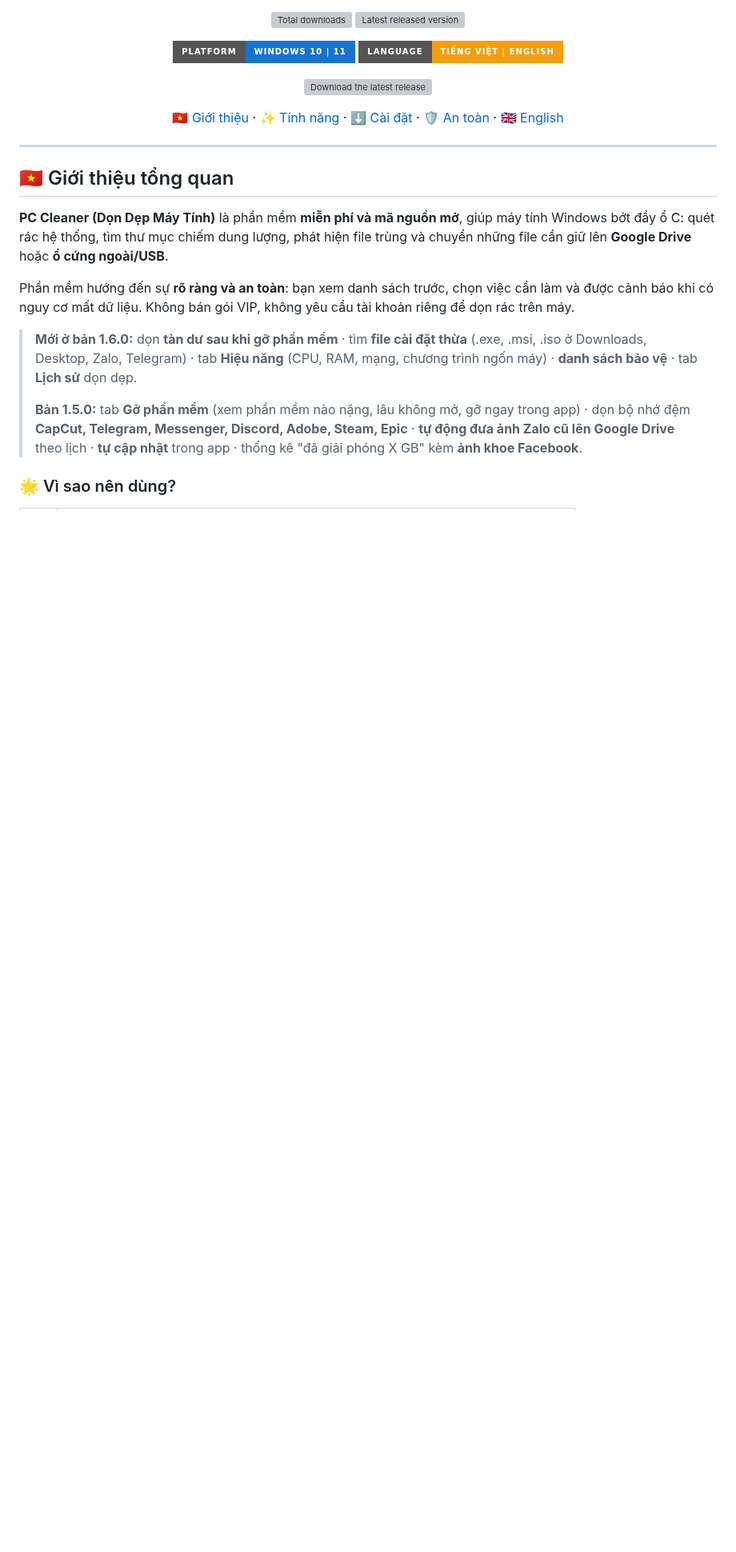
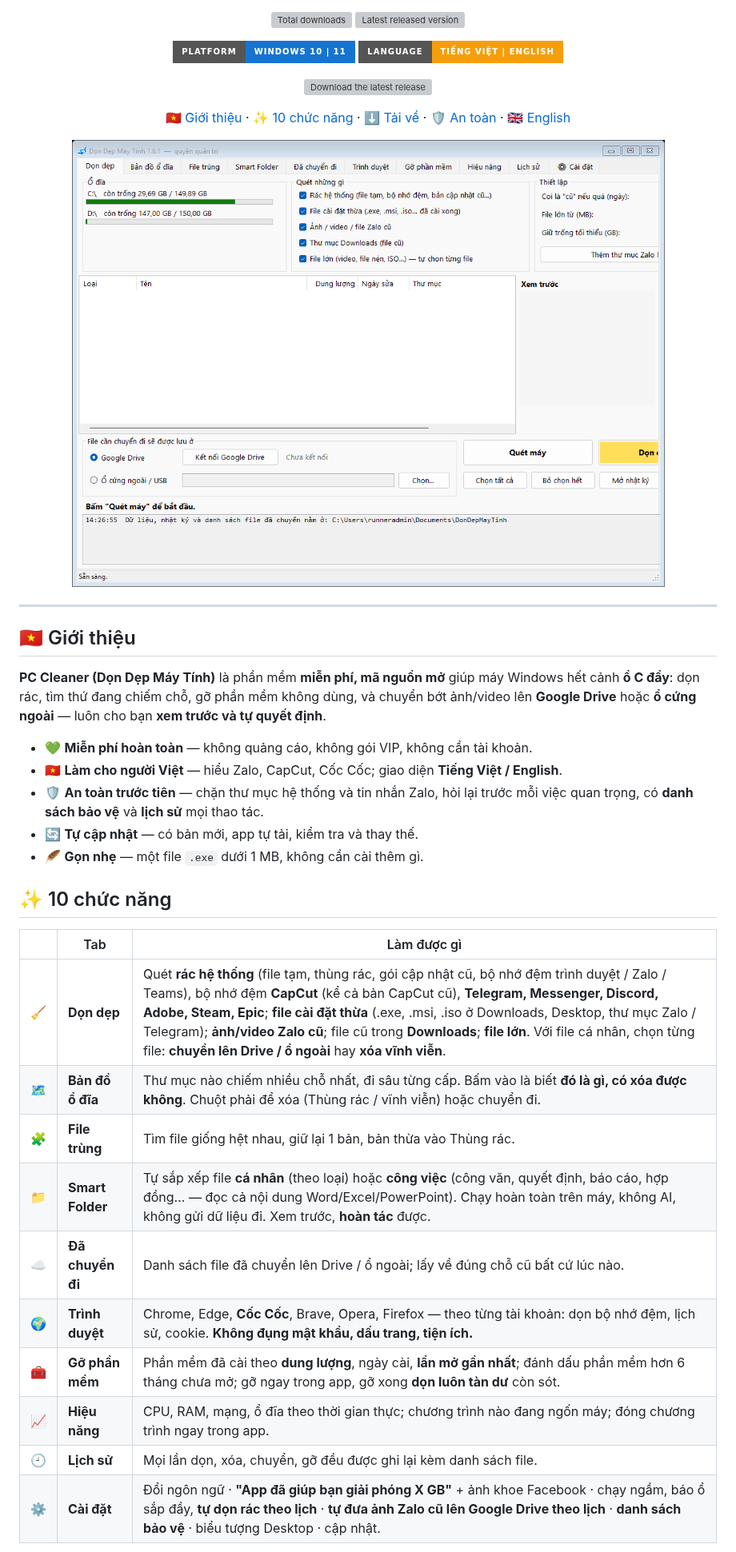
Before and after one commit to kenhgt247/don-dep-may-tinh, a Markdown page: README.md, the part around one of its changes. Shown at 80% size. Rendered like a GitHub page; pictures changed too: docs/screens/don-dep.png (added); badges without logos; blank space fills up the shorter version; grey boxes are pictures that could not be loaded.

```diff
--- a/README.md
+++ b/README.md
@@ -21,25 +21,40 @@
   <a href="https://github.com/kenhgt247/don-dep-may-tinh/releases/latest"><img alt="Download the latest release" src="https://img.shields.io/badge/%E2%AC%87%20T%E1%BA%A2I%20B%E1%BA%A2N%20M%E1%BB%9AI%20NH%E1%BA%A4T%20%2F%20DOWNLOAD-LATEST%20RELEASE-2563eb?style=for-the-badge"></a>
 </p>
 
-[🇻🇳 Giới thiệu](#-giới-thiệu-tổng-quan) ·
-[✨ Tính năng](#-các-tính-năng) ·
-[⬇️ Cài đặt](#%EF%B8%8F-tải-về--cài-đặt) ·
-[🛡️ An toàn](#%EF%B8%8F-an-toàn-dữ-liệu) ·
-[🇬🇧 English](#-english-overview)
+[🇻🇳 Giới thiệu](#-giới-thiệu) ·
+[✨ 10 chức năng](#-10-chức-năng) ·
+[⬇️ Tải về](#️-tải-về--cài-đặt) ·
+[🛡️ An toàn](#️-an-toàn-dữ-liệu) ·
+[🇬🇧 English](#-english)
+
+<img src="docs/screens/don-dep.png" width="820" alt="Giao diện PC Cleaner — tab Dọn dẹp" />
 
 </div>
 
 ---
 
-## 🇻🇳 Giới thiệu tổng quan
+## 🇻🇳 Giới thiệu
 
-**PC Cleaner (Dọn Dẹp Máy Tính)** là phần mềm **miễn phí và mã nguồn mở**, giúp máy tính Windows bớt đầy ổ C: quét rác hệ thống, tìm thư mục chiếm dung lượng, phát hiện file trùng và chuyển những file cần giữ lên **Google Drive** hoặc **ổ cứng ngoài/USB**.
+**PC Cleaner (Dọn Dẹp Máy Tính)** là phần mềm **miễn phí, mã nguồn mở** giúp máy Windows hết cảnh **ổ C đầy**: dọn rác, tìm thứ đang chiếm chỗ, gỡ phần mềm không dùng, và chuyển bớt ảnh/video lên **Google Drive** hoặc **ổ cứng ngoài** — luôn cho bạn **xem trước và tự quyết định**.
 
-Phần mềm hướng đến sự **rõ ràng và an toàn**: bạn xem danh sách trước, chọn việc cần làm và được cảnh báo khi có nguy cơ mất dữ liệu. Không bán gói VIP, không yêu cầu tài khoản riêng để dọn rác trên máy.
+- 💚 **Miễn phí hoàn toàn** — không quảng cáo, không gói VIP, không cần tài khoản.
+- 🇻🇳 **Làm cho người Việt** — hiểu Zalo, CapCut, Cốc Cốc; giao diện **Tiếng Việt / English**.
+- 🛡️ **An toàn trước tiên** — chặn thư mục hệ thống và tin nhắn Zalo, hỏi lại trước mỗi việc quan trọng, có **danh sách bảo vệ** và **lịch sử** mọi thao tác.
+- 🔄 **Tự cập nhật** — có bản mới, app tự tải, kiểm tra và thay thế.
+- 🪶 **Gọn nhẹ** — một file `.exe` dưới 1 MB, không cần cài thêm gì.
 
-> **Mới ở bản 1.6.0:** dọn **tàn dư sau khi gỡ phần mềm** · tìm **file cài đặt thừa** (.exe, .msi, .iso ở Downloads, Desktop, Zalo, Telegram) · tab **Hiệu năng** (CPU, RAM, mạng, chương trình ngốn máy) · **danh sách bảo vệ** · tab **Lịch sử** dọn dẹp.
->
-> **Bản 1.5.0:** tab **Gỡ phần mềm** (xem phần mềm nào nặng, lâu không mở, gỡ ngay trong app) · dọn bộ nhớ đệm **CapCut, Telegram, Messenger, Discord, Adobe, Steam, Epic** · **tự động đưa ảnh Zalo cũ lên Google Drive** theo lịch · **tự cập nhật** trong app · thống kê "đã giải phóng X GB" kèm **ảnh khoe Facebook**.
+## ✨ 10 chức năng
 
-### 🌟 Vì sao nên dùng?
+| | Tab | Làm được gì |
+|:-:|---|---|
+| 🧹 | **Dọn dẹp** | Quét **rác hệ thống** (file tạm, thùng rác, gói cập nhật cũ, bộ nhớ đệm trình duyệt / Zalo / Teams), bộ nhớ đệm **CapCut** (kể cả bản CapCut cũ), **Telegram, Messenger, Discord, Adobe, Steam, Epic**; **file cài đặt thừa** (.exe, .msi, .iso ở Downloads, Desktop, thư mục Zalo / Telegram); **ảnh/video Zalo cũ**; file cũ trong **Downloads**; **file lớn**. Với file cá nhân, chọn từng file: **chuyển lên Drive / ổ ngoài** hay **xóa vĩnh viễn**. |
+| 🗺️ | **Bản đồ ổ đĩa** | Thư mục nào chiếm nhiều chỗ nhất, đi sâu từng cấp. Bấm vào là biết **đó là gì, có xóa được không**. Chuột phải để xóa (Thùng rác / vĩnh viễn) hoặc chuyển đi. |
+| 🧩 | **File trùng** | Tìm file giống hệt nhau, giữ lại 1 bản, bản thừa vào Thùng rác. |
+| 📁 | **Smart Folder** | Tự sắp xếp file **cá nhân** (theo loại) hoặc **công việc** (công văn, quyết định, báo cáo, hợp đồng… — đọc cả nội dung Word/Excel/PowerPoint). Chạy hoàn toàn trên máy, không AI, không gửi dữ liệu đi. Xem trước, **hoàn tác** được. |
+| ☁️ | **Đã chuyển đi** | Danh sách file đã chuyển lên Drive / ổ ngoài; lấy về đúng chỗ cũ bất cứ lúc nào. |
+| 🌍 | **Trình duyệt** | Chrome, Edge, **Cốc Cốc**, Brave, Opera, Firefox — theo từng tài khoản: dọn bộ nhớ đệm, lịch sử, cookie. **Không đụng mật khẩu, dấu trang, tiện ích.** |
+| 🧰 | **Gỡ phần mềm** | Phần mềm đã cài theo **dung lượng**, ngày cài, **lần mở gần nhất**; đánh dấu phần mềm hơn 6 tháng chưa mở; gỡ ngay trong app, gỡ xong **dọn luôn tàn dư** còn sót. |
+| 📈 | **Hiệu năng** | CPU, RAM, mạng, ổ đĩa theo thời gian thực; chương trình nào đang ngốn máy; đóng chương trình ngay trong app. |
+| 🕘 | **Lịch sử** | Mọi lần dọn, xóa, chuyển, gỡ đều được ghi lại kèm danh sách file. |
+| ⚙️ | **Cài đặt** | Đổi ngôn ngữ · **"App đã giúp bạn giải phóng X GB"** + ảnh khoe Facebook · chạy ngầm, báo ổ sắp đầy, **tự dọn rác theo lịch** · **tự đưa ảnh Zalo cũ lên Google Drive theo lịch** · **danh sách bảo vệ** · biểu tượng Desktop · cập nhật. |
 
```
Also changed, not shown: other parts of README.md (+50 -98 lines), .github/release-notes.md (+9 -9 lines), docs/screens/anh-khoe.png (added), docs/screens/cai-dat.png (added), docs/screens/cleanup-en.png (added), docs/screens/hieu-nang.png (added), docs/screens/smart-folder.png (added), 2 other files.
